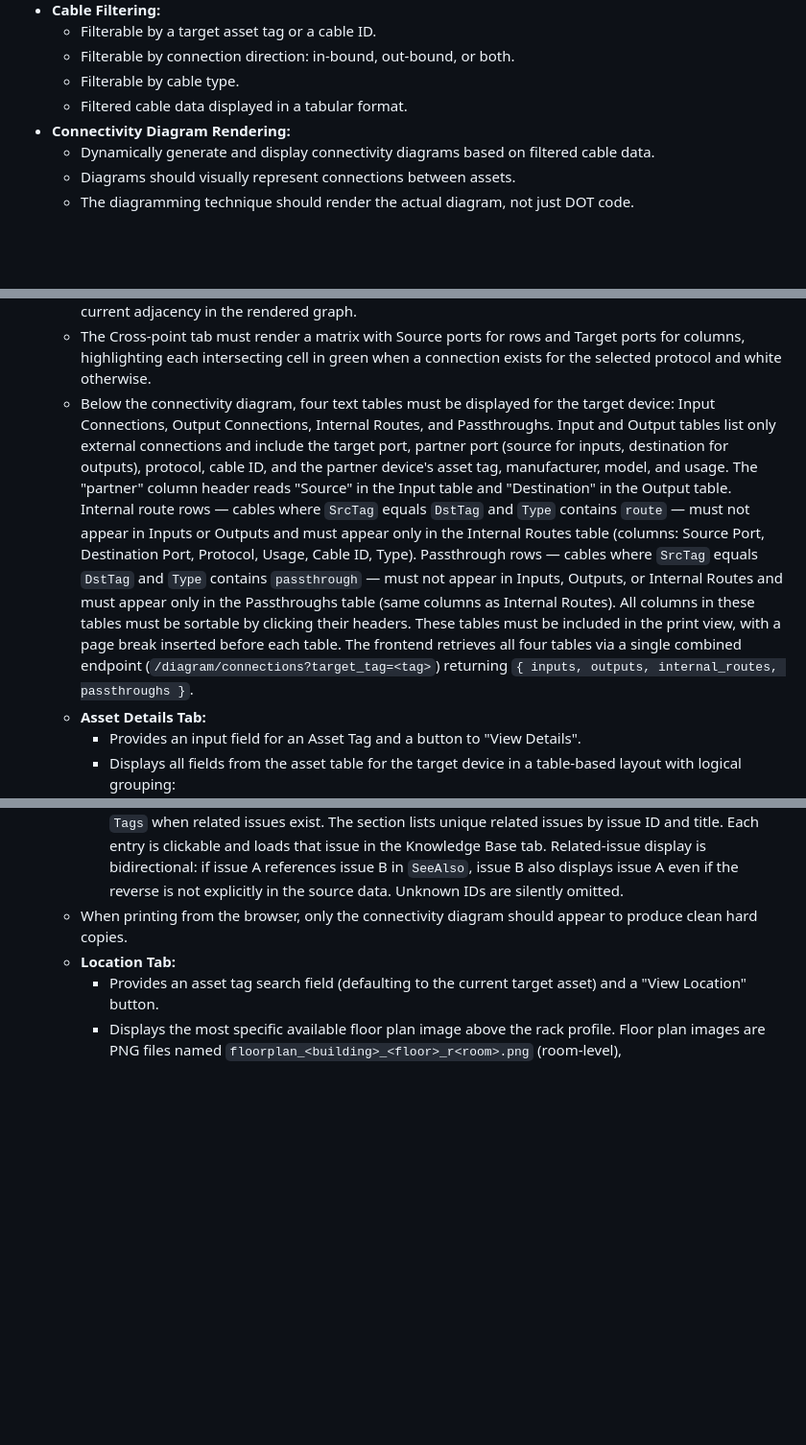
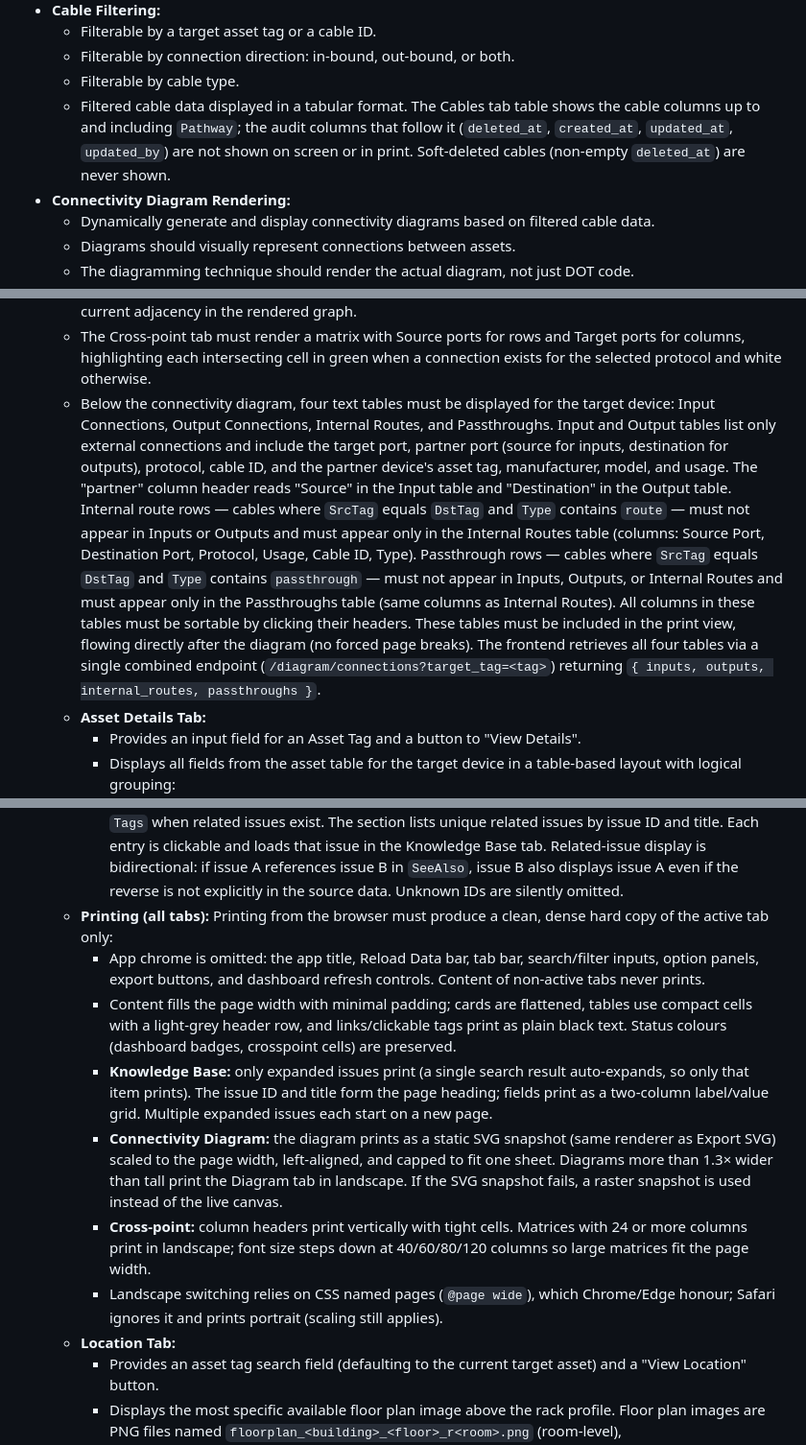
Before and after one commit to avmaint/avltechassistant, a Markdown page: requirements.md, 3 parts joined by grey strips. Shown at 96% size. GitHub-like rendering; blank space fills up the shorter version.

```diff
--- a/requirements.md
+++ b/requirements.md
@@ -16,7 +16,7 @@ This document outlines the requirements for the interactive web application.
     -   Filterable by a target asset tag or a cable ID.
     -   Filterable by connection direction: in-bound, out-bound, or both.
     -   Filterable by cable type.
-    -   Filtered cable data displayed in a tabular format.
+    -   Filtered cable data displayed in a tabular format. The Cables tab table shows the cable columns up to and including `Pathway`; the audit columns that follow it (`deleted_at`, `created_at`, `updated_at`, `updated_by`) are not shown on screen or in print. Soft-deleted cables (non-empty `deleted_at`) are never shown.
 -   **Connectivity Diagram Rendering:**
     -   Dynamically generate and display connectivity diagrams based on filtered cable data.
     -   Diagrams should visually represent connections between assets.
@@ -75,7 +75,7 @@ This document outlines the requirements for the interactive web application.
     -   Connectivity diagrams will be rendered interactively or as images within the UI. When grouping is enabled, multiple ports of the same Protocol/Type must collapse into a single connection that displays the grouping label and the number of collapsed cables, while keeping inbound/outbound sides distinct.
     -   The asset table must always expose a Select column; any checked assets must automatically be included alongside the typed target when loading the cable table and diagram, even if they have no current adjacency in the rendered graph.
     -   The Cross-point tab must render a matrix with Source ports for rows and Target ports for columns, highlighting each intersecting cell in green when a connection exists for the selected protocol and white otherwise.
-    -   Below the connectivity diagram, four text tables must be displayed for the target device: Input Connections, Output Connections, Internal Routes, and Passthroughs. Input and Output tables list only external connections and include the target port, partner port (source for inputs, destination for outputs), protocol, cable ID, and the partner device's asset tag, manufacturer, model, and usage. The "partner" column header reads "Source" in the Input table and "Destination" in the Output table. Internal route rows — cables where `SrcTag` equals `DstTag` and `Type` contains `route` — must not appear in Inputs or Outputs and must appear only in the Internal Routes table (columns: Source Port, Destination Port, Protocol, Usage, Cable ID, Type). Passthrough rows — cables where `SrcTag` equals `DstTag` and `Type` contains `passthrough` — must not appear in Inputs, Outputs, or Internal Routes and must appear only in the Passthroughs table (same columns as Internal Routes). All columns in these tables must be sortable by clicking their headers. These tables must be included in the print view, with a page break inserted before each table. The frontend retrieves all four tables via a single combined endpoint (`/diagram/connections?target_tag=<tag>`) returning `{ inputs, outputs, internal_routes, passthroughs }`.
+    -   Below the connectivity diagram, four text tables must be displayed for the target device: Input Connections, Output Connections, Internal Routes, and Passthroughs. Input and Output tables list only external connections and include the target port, partner port (source for inputs, destination for outputs), protocol, cable ID, and the partner device's asset tag, manufacturer, model, and usage. The "partner" column header reads "Source" in the Input table and "Destination" in the Output table. Internal route rows — cables where `SrcTag` equals `DstTag` and `Type` contains `route` — must not appear in Inputs or Outputs and must appear only in the Internal Routes table (columns: Source Port, Destination Port, Protocol, Usage, Cable ID, Type). Passthrough rows — cables where `SrcTag` equals `DstTag` and `Type` contains `passthrough` — must not appear in Inputs, Outputs, or Internal Routes and must appear only in the Passthroughs table (same columns as Internal Routes). All columns in these tables must be sortable by clicking their headers. These tables must be included in the print view, flowing directly after the diagram (no forced page breaks). The frontend retrieves all four tables via a single combined endpoint (`/diagram/connections?target_tag=<tag>`) returning `{ inputs, outputs, internal_routes, passthroughs }`.
     -   **Asset Details Tab:**
         -   Provides an input field for an Asset Tag and a button to "View Details".
         -   Displays all fields from the asset table for the target device in a table-based layout with logical grouping:
@@ -109,7 +109,13 @@ This document outlines the requirements for the interactive web application.
         -   Clicking an IssueID in the Asset Details tab navigates to the Knowledge Base tab and automatically searches for and displays that issue.
         -   Asset tags listed in the "Applies to Asset Tag" field are clickable and behave the same as clicking asset tags elsewhere - they update both the Asset Details view and the Connectivity Diagram in the background, then switch to the Asset Details tab.
         -   Each expanded issue must display a `See Also` section after `Applies to Asset Tag` and before `Tags` when related issues exist. The section lists unique related issues by issue ID and title. Each entry is clickable and loads that issue in the Knowledge Base tab. Related-issue display is bidirectional: if issue A references issue B in `SeeAlso`, issue B also displays issue A even if the reverse is not explicitly in the source data. Unknown IDs are silently omitted.
-    -   When printing from the browser, only the connectivity diagram should appear to produce clean hard copies.
+    -   **Printing (all tabs):** Printing from the browser must produce a clean, dense hard copy of the active tab only:
+        -   App chrome is omitted: the app title, Reload Data bar, tab bar, search/filter inputs, option panels, export buttons, and dashboard refresh controls. Content of non-active tabs never prints.
+        -   Content fills the page width with minimal padding; cards are flattened, tables use compact cells with a light-grey header row, and links/clickable tags print as plain black text. Status colours (dashboard badges, crosspoint cells) are preserved.
+        -   **Knowledge Base:** only expanded issues print (a single search result auto-expands, so only that item prints). The issue ID and title form the page heading; fields print as a two-column label/value grid. Multiple expanded issues each start on a new page.
+        -   **Connectivity Diagram:** the diagram prints as a static SVG snapshot (same renderer as Export SVG) scaled to the page width, left-aligned, and capped to fit one sheet. Diagrams more than 1.3× wider than tall print the Diagram tab in landscape. If the SVG snapshot fails, a raster snapshot is used instead of the live canvas.
+        -   **Cross-point:** column headers print vertically with tight cells. Matrices with 24 or more columns print in landscape; font size steps down at 40/60/80/120 columns so large matrices fit the page width.
+        -   Landscape switching relies on CSS named pages (`@page wide`), which Chrome/Edge honour; Safari ignores it and prints portrait (scaling still applies).
     -   **Location Tab:**
         -   Provides an asset tag search field (defaulting to the current target asset) and a "View Location" button.
         -   Displays the most specific available floor plan image above the rack profile. Floor plan images are PNG files named `floorplan_<building>_<floor>_r<room>.png` (room-level), `floorplan_<building>_<floor>.png` (floor-level), or `floorplan_<building>.png` (building-level), where building and floor values are lowercased from the asset's Building and Floor fields. The backend resolves the best match in order from most to least specific; if no file exists for any level, no image is shown. The image label includes the Sector when present (e.g., "B1 / F2 / 202 / Sector 5").
```
Also changed, not shown: design.md (+24 -0 lines).
